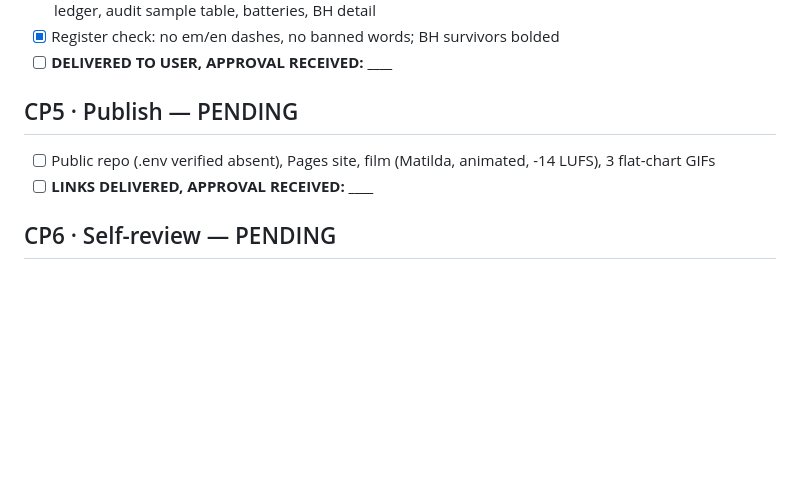
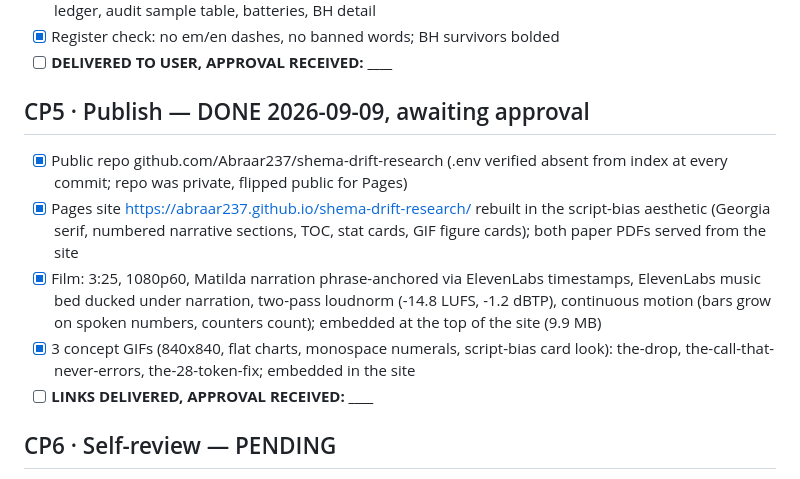
Before and after one commit to Abraar237/shema-drift-research, a Markdown page: MILESTONES.md, the part around the change. Drawn GitHub-style; blank space fills up the shorter version.

Commit message:
Record CP5 completion in milestones
Co-Authored-By: Claude Opus 4.7 <noreply@anthropic.com>

```diff
--- a/MILESTONES.md
+++ b/MILESTONES.md
@@ -81,9 +81,18 @@ tokens, not <10%); D3 strongly confirmed; D4 confirmed (audited).
 - [x] Register check: no em/en dashes, no banned words; BH survivors bolded
 - [ ] **DELIVERED TO USER, APPROVAL RECEIVED: ____**
 
-## CP5 · Publish — PENDING
-- [ ] Public repo (.env verified absent), Pages site, film (Matilda, animated, -14 LUFS),
-      3 flat-chart GIFs
+## CP5 · Publish — DONE 2026-09-09, awaiting approval
+- [x] Public repo github.com/Abraar237/shema-drift-research (.env verified absent from
+      index at every commit; repo was private, flipped public for Pages)
+- [x] Pages site https://abraar237.github.io/shema-drift-research/ rebuilt in the
+      script-bias aesthetic (Georgia serif, numbered narrative sections, TOC, stat
+      cards, GIF figure cards); both paper PDFs served from the site
+- [x] Film: 3:25, 1080p60, Matilda narration phrase-anchored via ElevenLabs timestamps,
+      ElevenLabs music bed ducked under narration, two-pass loudnorm (-14.8 LUFS,
+      -1.2 dBTP), continuous motion (bars grow on spoken numbers, counters count);
+      embedded at the top of the site (9.9 MB)
+- [x] 3 concept GIFs (840x840, flat charts, monospace numerals, script-bias card look):
+      the-drop, the-call-that-never-errors, the-28-token-fix; embedded in the site
 - [ ] **LINKS DELIVERED, APPROVAL RECEIVED: ____**
 
 ## CP6 · Self-review — PENDING
```
